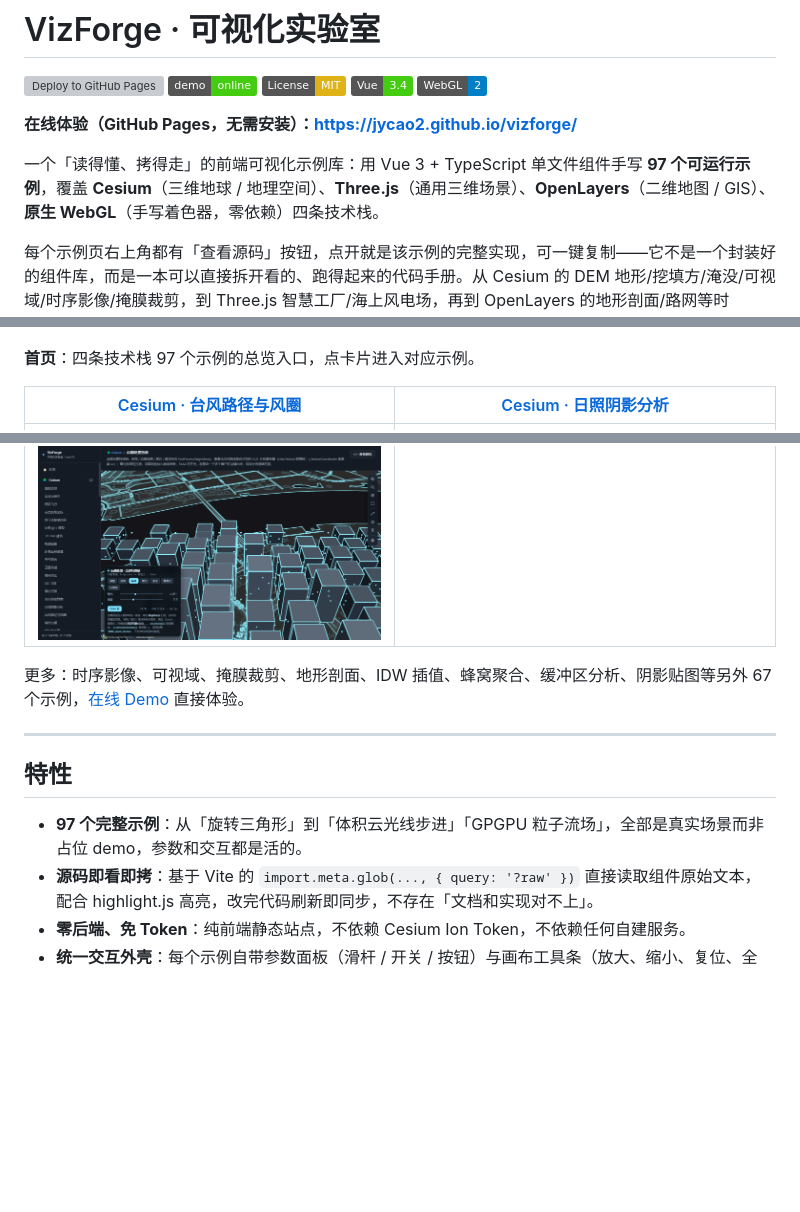
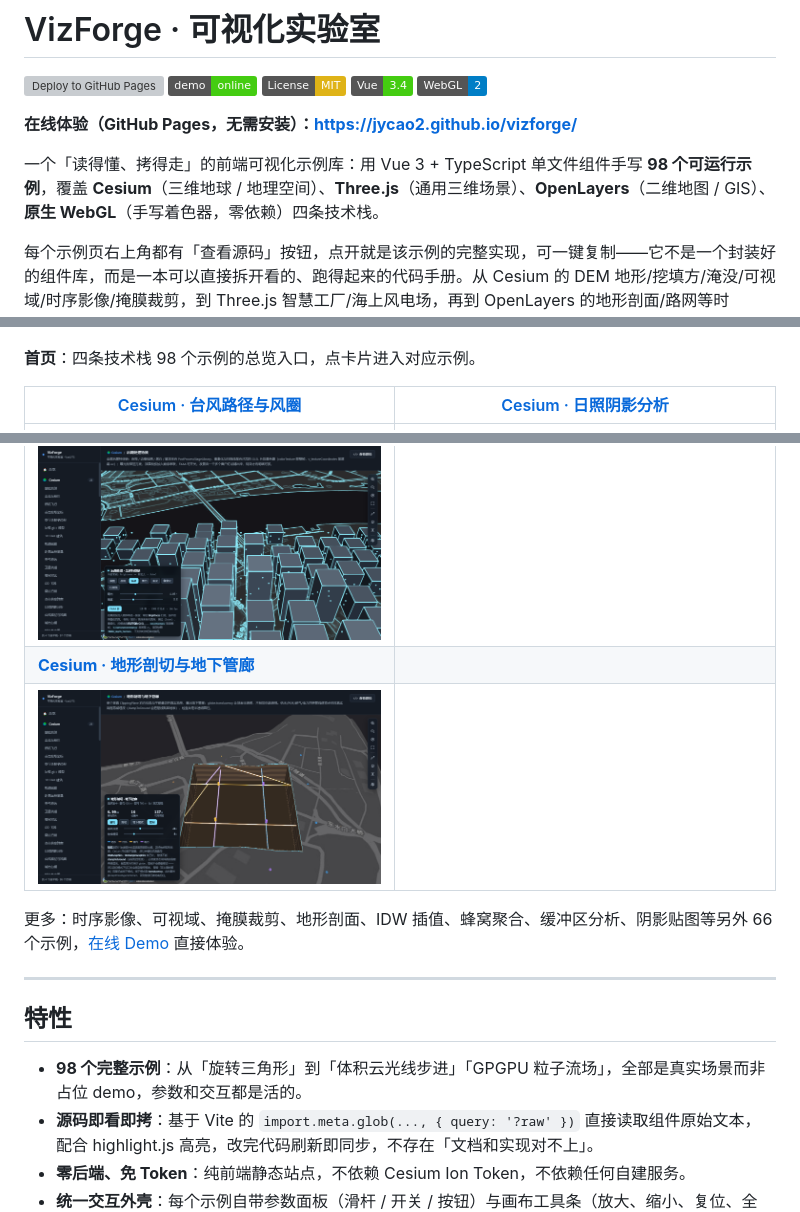
Before and after one commit to jycao2/vizforge, a Markdown page: README.md, 3 parts joined by grey strips. Rendered like a GitHub page; pictures changed too: docs/screenshots/cesium-excavation.png (added); badges without logos; blank space fills up the shorter version; grey boxes are pictures that could not be loaded.

```diff
--- a/README.md
+++ b/README.md
@@ -8,7 +8,7 @@
 
 **在线体验（GitHub Pages，无需安装）：https://jycao2.github.io/vizforge/**
 
-一个「读得懂、拷得走」的前端可视化示例库：用 Vue 3 + TypeScript 单文件组件手写 **97 个可运行示例**，覆盖 **Cesium**（三维地球 / 地理空间）、**Three.js**（通用三维场景）、**OpenLayers**（二维地图 / GIS）、**原生 WebGL**（手写着色器，零依赖）四条技术栈。
+一个「读得懂、拷得走」的前端可视化示例库：用 Vue 3 + TypeScript 单文件组件手写 **98 个可运行示例**，覆盖 **Cesium**（三维地球 / 地理空间）、**Three.js**（通用三维场景）、**OpenLayers**（二维地图 / GIS）、**原生 WebGL**（手写着色器，零依赖）四条技术栈。
 
 每个示例页右上角都有「查看源码」按钮，点开就是该示例的完整实现，可一键复制——它不是一个封装好的组件库，而是一本可以直接拆开看的、跑得起来的代码手册。从 Cesium 的 DEM 地形/挖填方/淹没/可视域/时序影像/掩膜裁剪，到 Three.js 智慧工厂/海上风电场，再到 OpenLayers 的地形剖面/路网等时圈/IDW 插值/蜂窝聚合，以及体积云光线步进、GPGPU 粒子流场、SDF 光线步进、阴影贴图，都能在这里直接读源码。
 
@@ -20,7 +20,7 @@
 
 [![首页](docs/screenshots/home.png)](https://jycao2.github.io/vizforge/)
 
-**首页**：四条技术栈 97 个示例的总览入口，点卡片进入对应示例。
+**首页**：四条技术栈 98 个示例的总览入口，点卡片进入对应示例。
 
 | [Cesium · 台风路径与风圈](https://jycao2.github.io/vizforge/#/e/cesium/typhoon) | [Cesium · 日照阴影分析](https://jycao2.github.io/vizforge/#/e/cesium/sun-shadow) |
 | --- | --- |
@@ -45,14 +45,16 @@
 | [![分级统计专题图](docs/screenshots/ol-choropleth.png)](https://jycao2.github.io/vizforge/#/e/openlayers/choropleth) | [![路网路径规划](docs/screenshots/ol-route-plan.png)](https://jycao2.github.io/vizforge/#/e/openlayers/route-plan) |
 | **[Cesium · 后期处理特效](https://jycao2.github.io/vizforge/#/e/cesium/post-processing)** |  |
 | [![后期处理特效](docs/screenshots/cesium-post-processing.png)](https://jycao2.github.io/vizforge/#/e/cesium/post-processing) |  |
+| **[Cesium · 地形剖切与地下管廊](https://jycao2.github.io/vizforge/#/e/cesium/excavation)** |  |
+| [![地形剖切与地下管廊](docs/screenshots/cesium-excavation.png)](https://jycao2.github.io/vizforge/#/e/cesium/excavation) |  |
 
-更多：时序影像、可视域、掩膜裁剪、地形剖面、IDW 插值、蜂窝聚合、缓冲区分析、阴影贴图等另外 67 个示例，[在线 Demo](https://jycao2.github.io/vizforge/) 直接体验。
+更多：时序影像、可视域、掩膜裁剪、地形剖面、IDW 插值、蜂窝聚合、缓冲区分析、阴影贴图等另外 66 个示例，[在线 Demo](https://jycao2.github.io/vizforge/) 直接体验。
 
 ---
 
 ## 特性
 
-- **97 个完整示例**：从「旋转三角形」到「体积云光线步进」「GPGPU 粒子流场」，全部是真实场景而非占位 demo，参数和交互都是活的。
+- **98 个完整示例**：从「旋转三角形」到「体积云光线步进」「GPGPU 粒子流场」，全部是真实场景而非占位 demo，参数和交互都是活的。
 - **源码即看即拷**：基于 Vite 的 `import.meta.glob(..., { query: '?raw' })` 直接读取组件原始文本，配合 highlight.js 高亮，改完代码刷新即同步，不存在「文档和实现对不上」。
 - **零后端、免 Token**：纯前端静态站点，不依赖 Cesium Ion Token，不依赖任何自建服务。
 - **统一交互外壳**：每个示例自带参数面板（滑杆 / 开关 / 按钮）与画布工具条（放大、缩小、复位、全屏），切换示例时资源完整释放，长时间浏览不会泄漏。
```
Also changed, not shown: other parts of README.md (+2 -1 lines), 3 other files.
